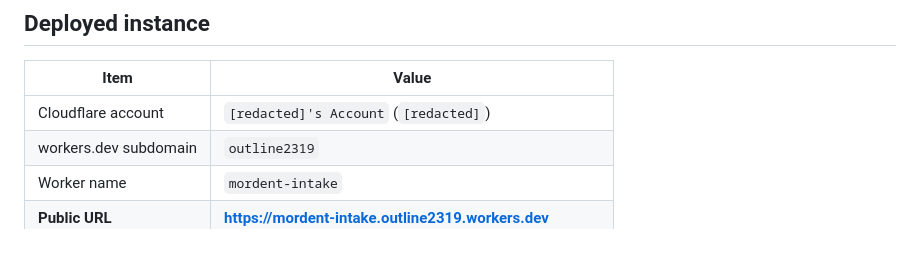
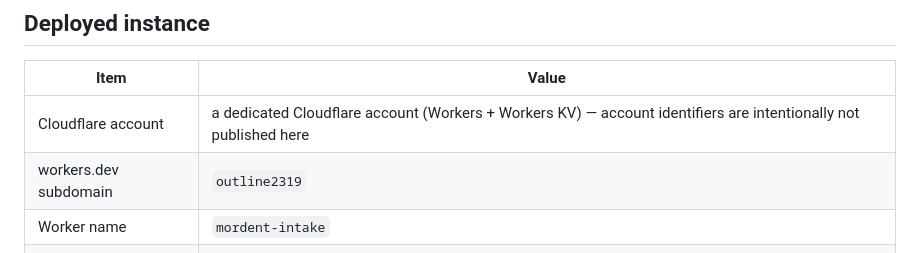
Before and after one commit to mordentplayer/mordent, a Markdown page: infra/intake/README.md, the part around the change. GitHub-like rendering.

Commit message:
intake: drop account identifiers from public docs
The README published the Cloudflare account email and account id of the
dedicated intake account. Replace them with neutral text; the workers.dev
subdomain, worker name, public URL and KV namespace id remain, since those
are harmless and needed to operate the endpoint.

```diff
--- a/infra/intake/README.md
+++ b/infra/intake/README.md
@@ -13,7 +13,7 @@ Everything is one dependency-free Worker script plus the static page it serves.
 
 | Item | Value |
 | --- | --- |
-| Cloudflare account | `[redacted]'s Account` (`[redacted]`) |
+| Cloudflare account | a dedicated Cloudflare account (Workers + Workers KV) — account identifiers are intentionally not published here |
 | workers.dev subdomain | `outline2319` |
 | Worker name | `mordent-intake` |
 | **Public URL** | **https://mordent-intake.outline2319.workers.dev** |
```
